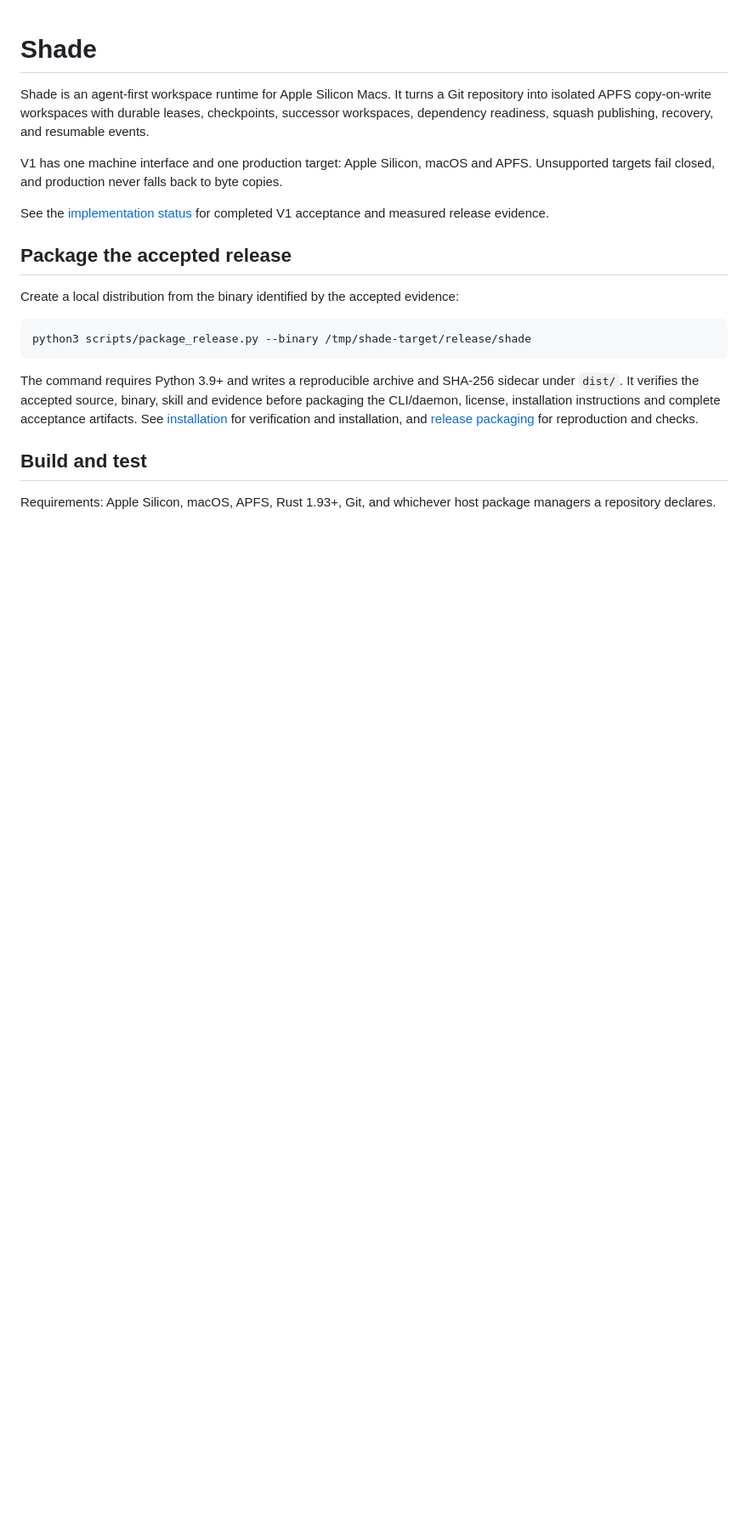
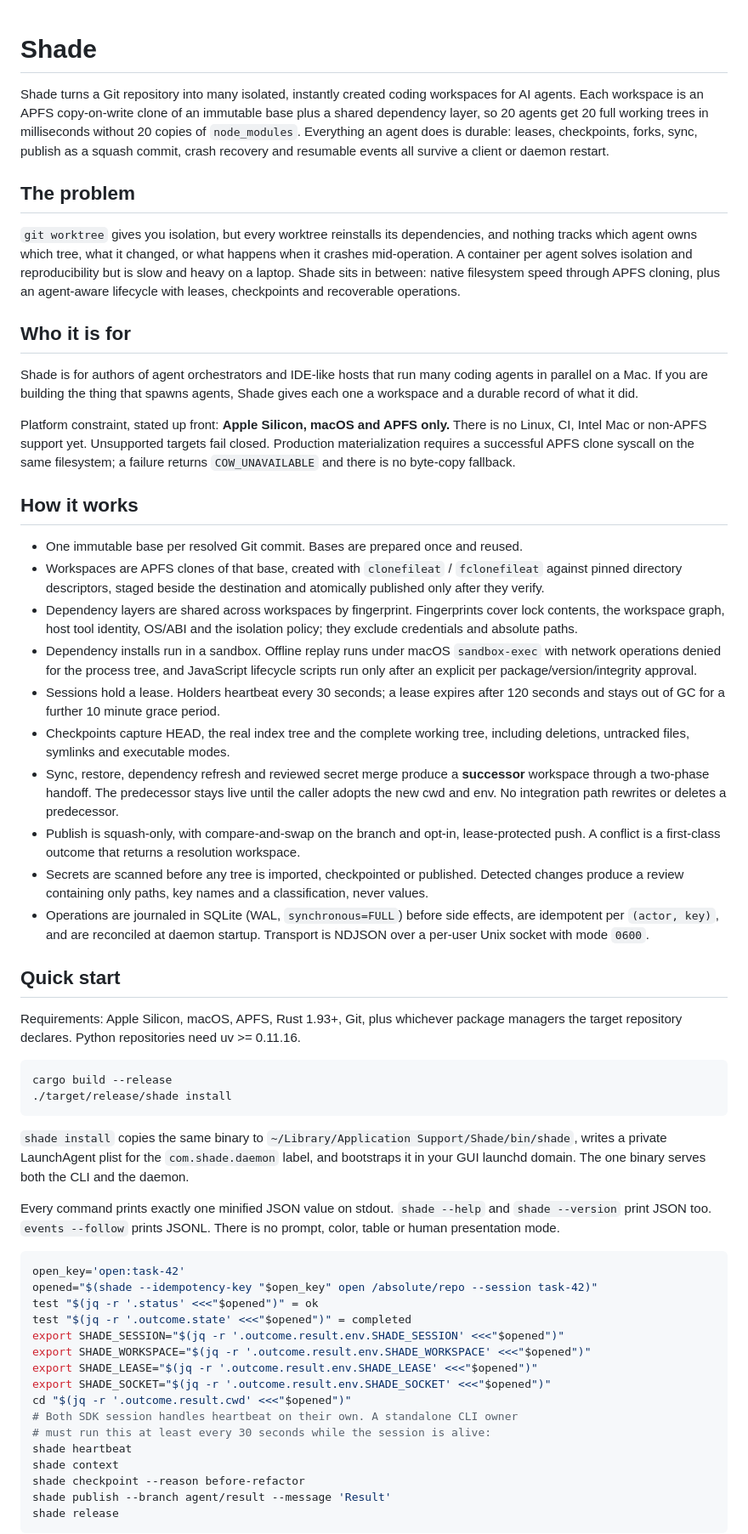
Before and after one commit to OmarAlex24/shade, a Markdown page: README.md, the part around one of its changes. Shown at 85% size. Rendered like a GitHub page; blank space fills up the shorter version.

````diff
--- a/README.md
+++ b/README.md
@@ -1,27 +1,59 @@
 # Shade
 
-Shade is an agent-first workspace runtime for Apple Silicon Macs. It turns a Git repository into isolated APFS copy-on-write workspaces with durable leases, checkpoints, successor workspaces, dependency readiness, squash publishing, recovery, and resumable events.
+Shade turns a Git repository into many isolated, instantly created coding workspaces for AI agents. Each workspace is an APFS copy-on-write clone of an immutable base plus a shared dependency layer, so 20 agents get 20 full working trees in milliseconds without 20 copies of `node_modules`. Everything an agent does is durable: leases, checkpoints, forks, sync, publish as a squash commit, crash recovery and resumable events all survive a client or daemon restart.
 
-V1 has one machine interface and one production target: Apple Silicon, macOS and APFS. Unsupported targets fail closed, and production never falls back to byte copies.
+## The problem
 
-See the [implementation status](docs/STATUS.md) for completed V1 acceptance and measured release evidence.
+`git worktree` gives you isolation, but every worktree reinstalls its dependencies, and nothing tracks which agent owns which tree, what it changed, or what happens when it crashes mid-operation. A container per agent solves isolation and reproducibility but is slow and heavy on a laptop. Shade sits in between: native filesystem speed through APFS cloning, plus an agent-aware lifecycle with leases, checkpoints and recoverable operations.
 
-## Package the accepted release
+## Who it is for
 
-Create a local distribution from the binary identified by the accepted evidence:
+Shade is for authors of agent orchestrators and IDE-like hosts that run many coding agents in parallel on a Mac. If you are building the thing that spawns agents, Shade gives each one a workspace and a durable record of what it did.
+
+Platform constraint, stated up front: **Apple Silicon, macOS and APFS only.** There is no Linux, CI, Intel Mac or non-APFS support yet. Unsupported targets fail closed. Production materialization requires a successful APFS clone syscall on the same filesystem; a failure returns `COW_UNAVAILABLE` and there is no byte-copy fallback.
+
+## How it works
+
+- One immutable base per resolved Git commit. Bases are prepared once and reused.
+- Workspaces are APFS clones of that base, created with `clonefileat` / `fclonefileat` against pinned directory descriptors, staged beside the destination and atomically published only after they verify.
+- Dependency layers are shared across workspaces by fingerprint. Fingerprints cover lock contents, the workspace graph, host tool identity, OS/ABI and the isolation policy; they exclude credentials and absolute paths.
+- Dependency installs run in a sandbox. Offline replay runs under macOS `sandbox-exec` with network operations denied for the process tree, and JavaScript lifecycle scripts run only after an explicit per package/version/integrity approval.
+- Sessions hold a lease. Holders heartbeat every 30 seconds; a lease expires after 120 seconds and stays out of GC for a further 10 minute grace period.
+- Checkpoints capture HEAD, the real index tree and the complete working tree, including deletions, untracked files, symlinks and executable modes.
+- Sync, restore, dependency refresh and reviewed secret merge produce a **successor** workspace through a two-phase handoff. The predecessor stays live until the caller adopts the new cwd and env. No integration path rewrites or deletes a predecessor.
+- Publish is squash-only, with compare-and-swap on the branch and opt-in, lease-protected push. A conflict is a first-class outcome that returns a resolution workspace.
+- Secrets are scanned before any tree is imported, checkpointed or published. Detected changes produce a review containing only paths, key names and a classification, never values.
+- Operations are journaled in SQLite (WAL, `synchronous=FULL`) before side effects, are idempotent per `(actor, key)`, and are reconciled at daemon startup. Transport is NDJSON over a per-user Unix socket with mode `0600`.
+
+## Quick start
+
+Requirements: Apple Silicon, macOS, APFS, Rust 1.93+, Git, plus whichever package managers the target repository declares. Python repositories need uv >= 0.11.16.
 
 ```sh
-python3 scripts/package_release.py --binary /tmp/shade-target/release/shade
+cargo build --release
+./target/release/shade install
 ```
 
-The command requires Python 3.9+ and writes a reproducible archive and SHA-256
-sidecar under `dist/`. It verifies the accepted source, binary, skill and evidence
-before packaging the CLI/daemon, license, installation instructions and complete
-acceptance artifacts. See [installation](docs/INSTALLATION.md) for verification
-and installation, and [release packaging](docs/RELEASE.md#package-an-accepted-distribution)
-for reproduction and checks.
+`shade install` copies the same binary to `~/Library/Application Support/Shade/bin/shade`, writes a private LaunchAgent plist for the `com.shade.daemon` label, and bootstraps it in your GUI launchd domain. The one binary serves both the CLI and the daemon.
 
-## Build and test
+Every command prints exactly one minified JSON value on stdout. `shade --help` and `shade --version` print JSON too. `events --follow` prints JSONL. There is no prompt, color, table or human presentation mode.
 
-Requirements: Apple Silicon, macOS, APFS, Rust 1.93+, Git, and whichever host package managers a repository declares.
+```zsh
+open_key='open:task-42'
+opened="$(shade --idempotency-key "$open_key" open /absolute/repo --session task-42)"
+test "$(jq -r '.status' <<<"$opened")" = ok
+test "$(jq -r '.outcome.state' <<<"$opened")" = completed
+export SHADE_SESSION="$(jq -r '.outcome.result.env.SHADE_SESSION' <<<"$opened")"
+export SHADE_WORKSPACE="$(jq -r '.outcome.result.env.SHADE_WORKSPACE' <<<"$opened")"
+export SHADE_LEASE="$(jq -r '.outcome.result.env.SHADE_LEASE' <<<"$opened")"
+export SHADE_SOCKET="$(jq -r '.outcome.result.env.SHADE_SOCKET' <<<"$opened")"
+cd "$(jq -r '.outcome.result.cwd' <<<"$opened")"
+# Both SDK session handles heartbeat on their own. A standalone CLI owner
+# must run this at least every 30 seconds while the session is alive:
+shade heartbeat
+shade context
+shade checkpoint --reason before-refactor
+shade publish --branch agent/result --message 'Result'
+shade release
+```
 
````
Also changed, not shown: other parts of README.md (+80 -43 lines).
